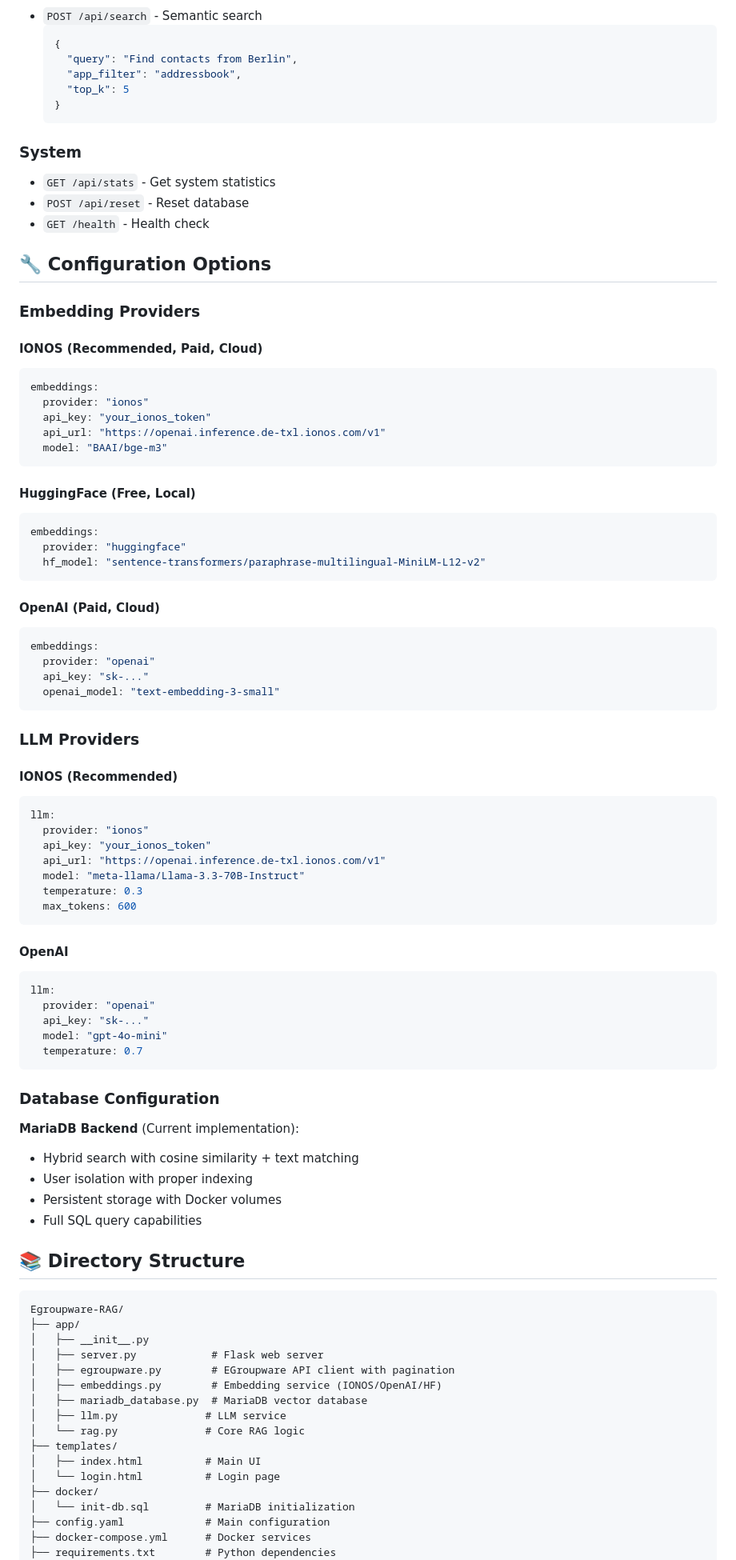
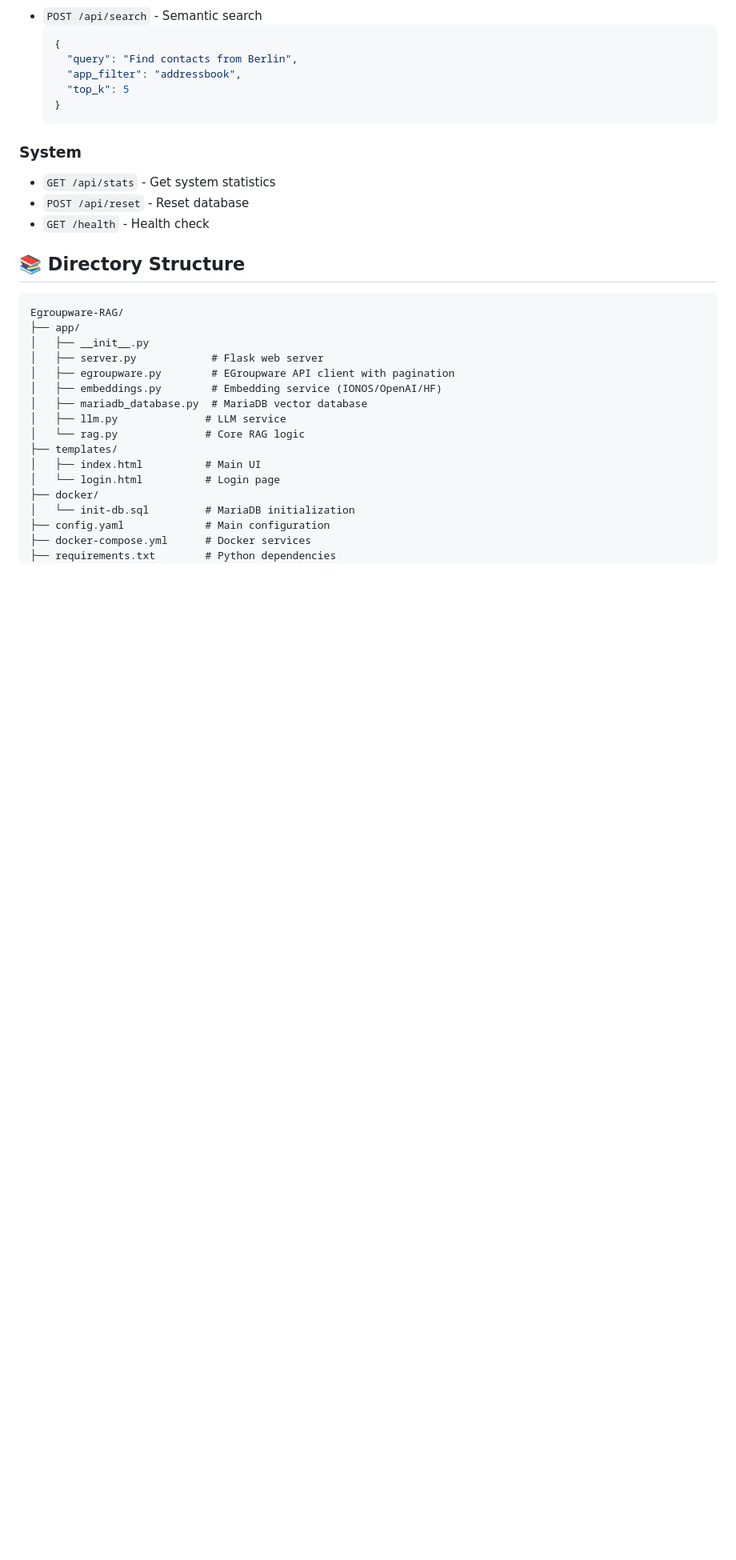
Before and after one commit to amirdhs/Egroupware-RAG, a Markdown page: README.md, the part around the change printed below. Shown: that part at 80% size. GitHub-like rendering; blank space fills up the shorter version.

Commit message:
Update README.md to improve structure

````diff
--- a/README.md
+++ b/README.md
@@ -186,64 +142,6 @@ The `docker-compose.yml` includes:
 - `POST /api/reset` - Reset database
 - `GET /health` - Health check
 
-## 🔧 Configuration Options
-
-### Embedding Providers
-
-#### IONOS (Recommended, Paid, Cloud)
-```yaml
-embeddings:
-  provider: "ionos"
-  api_key: "your_ionos_token"
-  api_url: "https://openai.inference.de-txl.ionos.com/v1"
-  model: "BAAI/bge-m3"
-```
-
-#### HuggingFace (Free, Local)
-```yaml
-embeddings:
-  provider: "huggingface"
-  hf_model: "sentence-transformers/paraphrase-multilingual-MiniLM-L12-v2"
-```
-
-#### OpenAI (Paid, Cloud)
-```yaml
-embeddings:
-  provider: "openai"
-  api_key: "sk-..."
-  openai_model: "text-embedding-3-small"
-```
-
-### LLM Providers
-
-#### IONOS (Recommended)
-```yaml
-llm:
-  provider: "ionos"
-  api_key: "your_ionos_token"
-  api_url: "https://openai.inference.de-txl.ionos.com/v1"
-  model: "meta-llama/Llama-3.3-70B-Instruct"
-  temperature: 0.3
-  max_tokens: 600
-```
-
-#### OpenAI
-```yaml
-llm:
-  provider: "openai"
-  api_key: "sk-..."
-  model: "gpt-4o-mini"
-  temperature: 0.7
-```
-
-### Database Configuration
-
-**MariaDB Backend** (Current implementation):
-- Hybrid search with cosine similarity + text matching
-- User isolation with proper indexing
-- Persistent storage with Docker volumes
-- Full SQL query capabilities
-
 
 ## 📚 Directory Structure
 
````
Also changed, not shown: other parts of README.md (+5 -94 lines).
